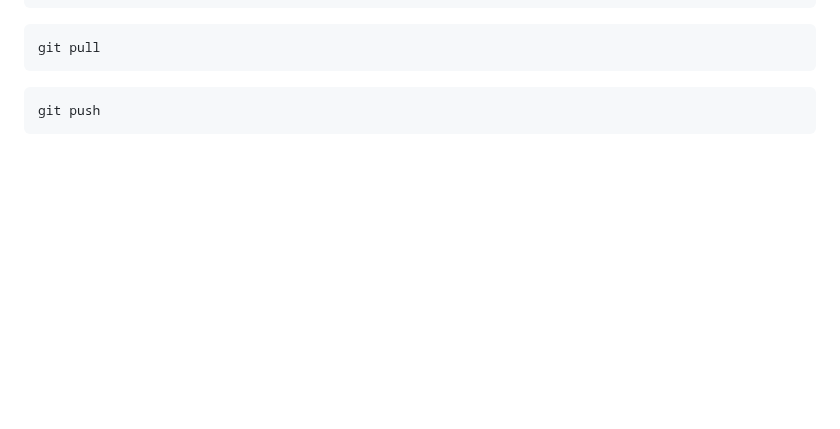
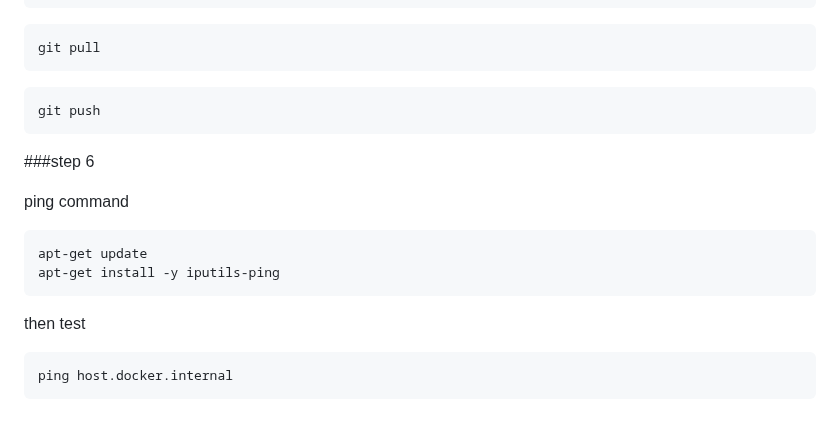
Before and after one commit to alfi-teachs/enterprise-devops-platform, a Markdown page: README.md, the part around the change. Rendered like a GitHub page; blank space fills up the shorter version.

````diff
--- a/README.md
+++ b/README.md
@@ -1417,3 +1417,14 @@ git pull
 ```bash
 git push
 ```
+###step 6
+
+ping command
+```bash
+apt-get update
+apt-get install -y iputils-ping
+```
+then test
+```bash
+ping host.docker.internal
+```
````
